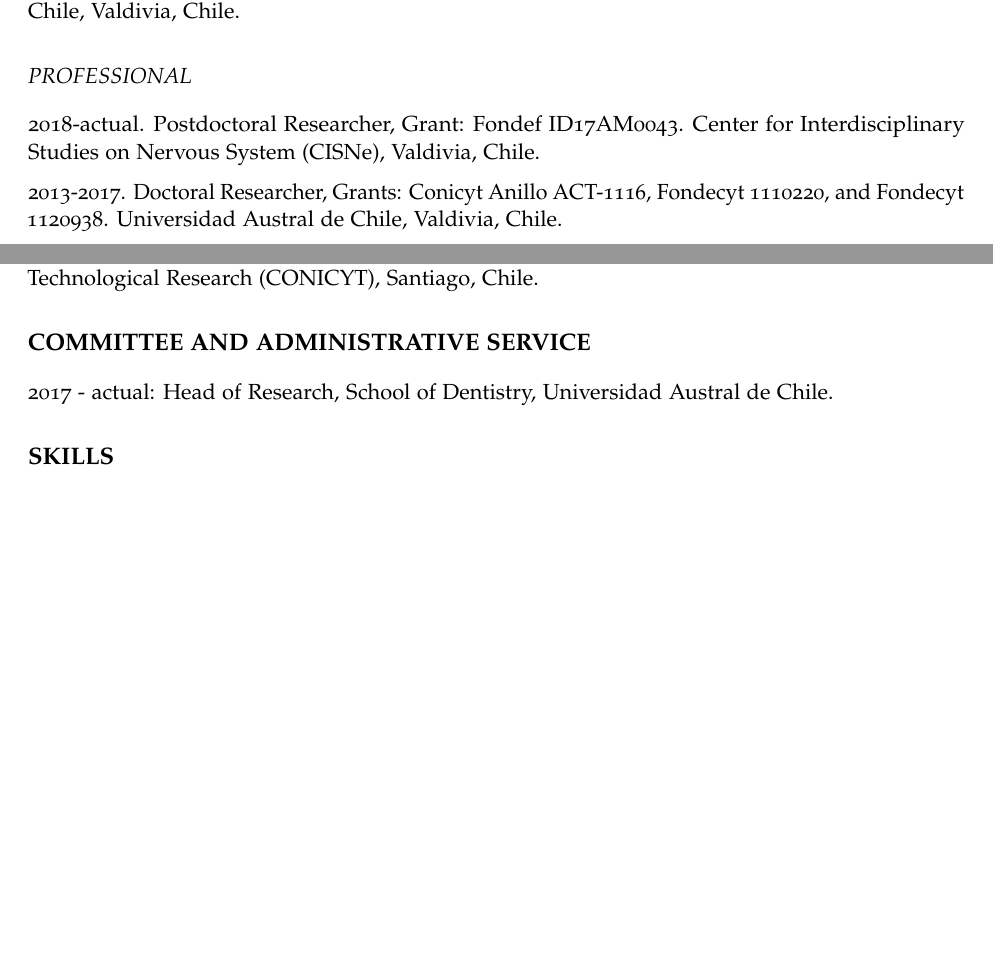
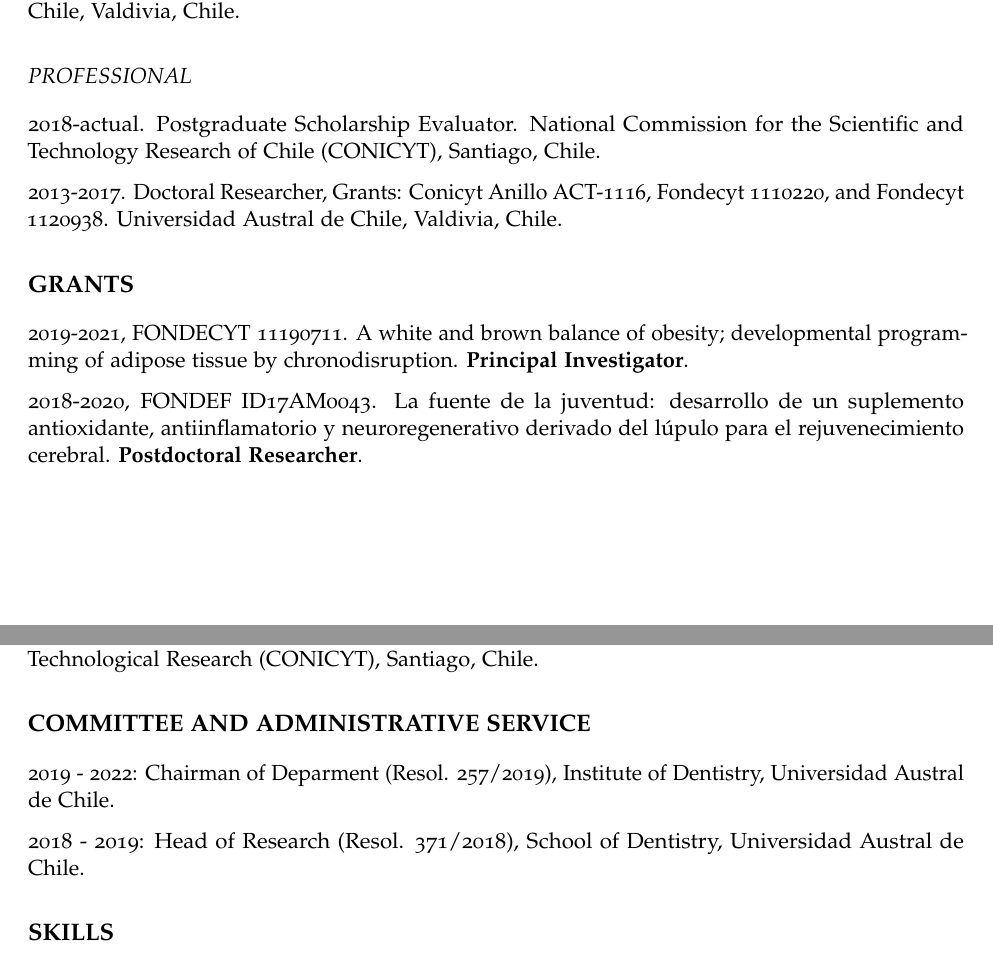
Before and after one commit to diegohalabi/CV, an R Markdown document (cvdh-en.Rmd): two parts of pages 1 and 6 of 7, joined at a grey line, cut so that both start at the same text, the shorter picture padded with empty space. The pictures show the output file cvdh-en.pdf that the author committed with the source.

Commit message:
oct 2019

```diff
--- a/cvdh-en.Rmd
+++ b/cvdh-en.Rmd
@@ -42,9 +42,15 @@ web: diegohalabi.cl
 
 ## PROFESSIONAL
 
-2018-actual. Postdoctoral Researcher, Grant: Fondef ID17AM0043.  Center for Interdisciplinary Studies on Nervous System (CISNe), Valdivia, Chile.
+2018-actual. Postgraduate Scholarship Evaluator. National Commission for the Scientific and Technology Research of Chile (CONICYT), Santiago, Chile.
 
 2013-2017. Doctoral Researcher, Grants: Conicyt Anillo ACT-1116, Fondecyt 1110220, and Fondecyt 1120938. Universidad Austral de Chile, Valdivia, Chile.
+
+# GRANTS
+
+2019-2021, FONDECYT 11190711. A white and brown balance of obesity; developmental programming of adipose tissue by chronodisruption. **Principal Investigator**.
+
+2018-2020, FONDEF ID17AM0043. La fuente de la juventud: desarrollo de un suplemento antioxidante, antiinflamatorio y neuroregenerativo derivado del lúpulo para el rejuvenecimiento cerebral. **Postdoctoral Researcher**.
 
 # PUBLICATIONS
 
@@ -180,7 +186,9 @@ Valentina Pedreros & Valeria Beroiza. “Relación de los niveles de alfa amilas
 
 # COMMITTEE AND ADMINISTRATIVE SERVICE
 
-2017 - actual: Head of Research, School of Dentistry, Universidad Austral de Chile.
+2019 - 2022: Chairman of Deparment (Resol. 257/2019), Institute of Dentistry, Universidad Austral de Chile.
+
+2018 - 2019: Head of Research (Resol. 371/2018), School of Dentistry, Universidad Austral de Chile.
 
 # SKILLS
 
```
Also changed, not shown: cvdh-en.pdf, cvdh-en.Rmd (2 more changed lines), 1 other file.
